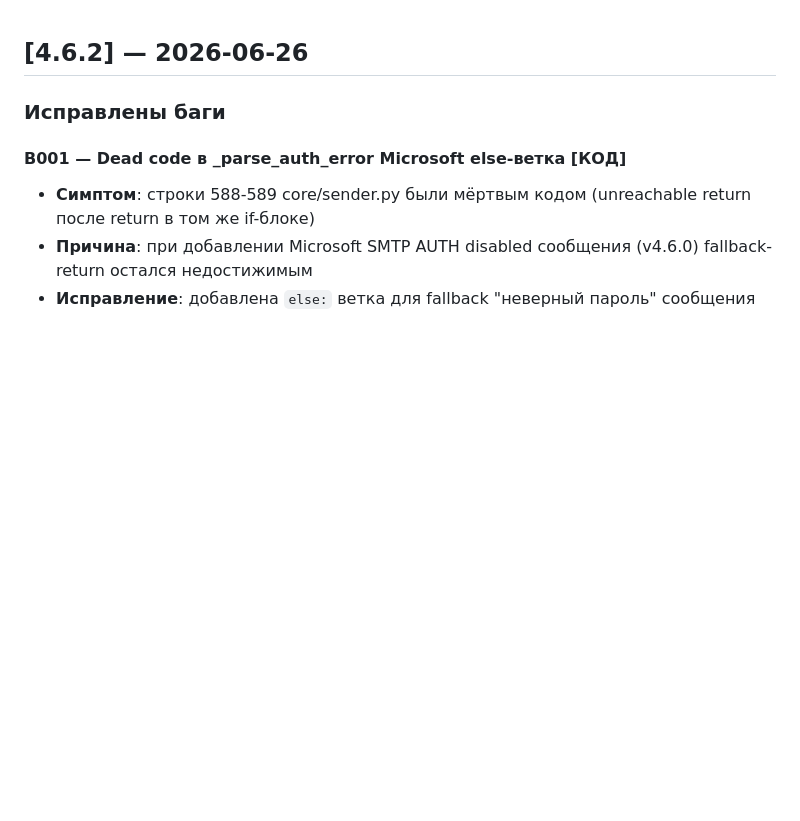
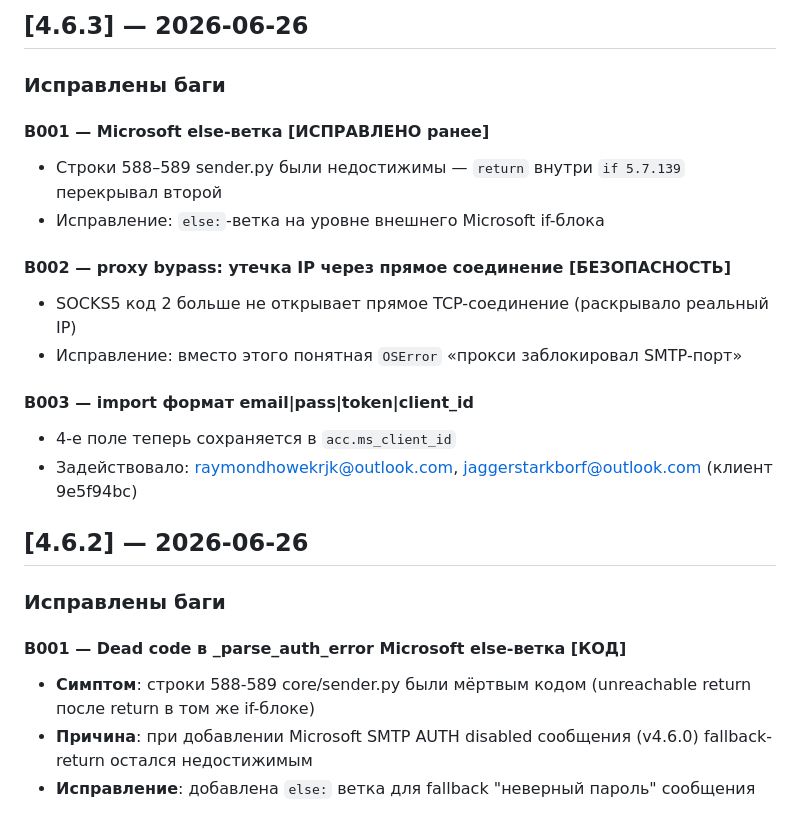
Before and after one commit to FTPLabs/FMailSender, a Markdown page: CHANGELOG.md, the part around the change. Drawn GitHub-style; blank space fills up the shorter version.

Commit message:
chore(changelog): 4.6.3 — B001 B002 B003

```diff
--- a/CHANGELOG.md
+++ b/CHANGELOG.md
@@ -1,3 +1,19 @@
+## [4.6.3] — 2026-06-26
+
+### Исправлены баги
+
+#### B001 — Microsoft else-ветка [ИСПРАВЛЕНО ранее]
+- Строки 588–589 sender.py были недостижимы — `return` внутри `if 5.7.139` перекрывал второй
+- Исправление: `else:`-ветка на уровне внешнего Microsoft if-блока
+
+#### B002 — proxy bypass: утечка IP через прямое соединение [БЕЗОПАСНОСТЬ]
+- SOCKS5 код 2 больше не открывает прямое TCP-соединение (раскрывало реальный IP)
+- Исправление: вместо этого понятная `OSError` «прокси заблокировал SMTP-порт»
+
+#### B003 — import формат email|pass|token|client_id
+- 4-е поле теперь сохраняется в `acc.ms_client_id`
+- Задействовало: raymondhowekrjk@outlook.com, jaggerstarkborf@outlook.com (клиент 9e5f94bc)
+
 ## [4.6.2] — 2026-06-26
 
 ### Исправлены баги
```
